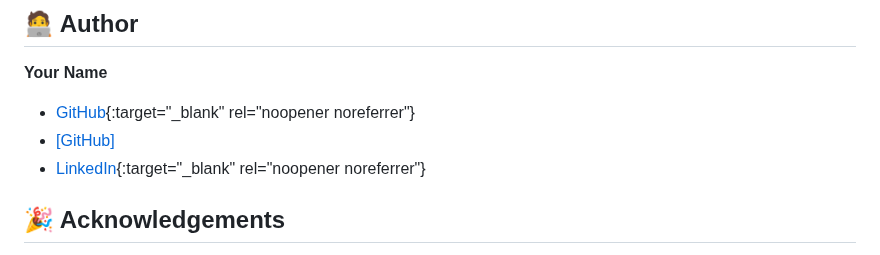
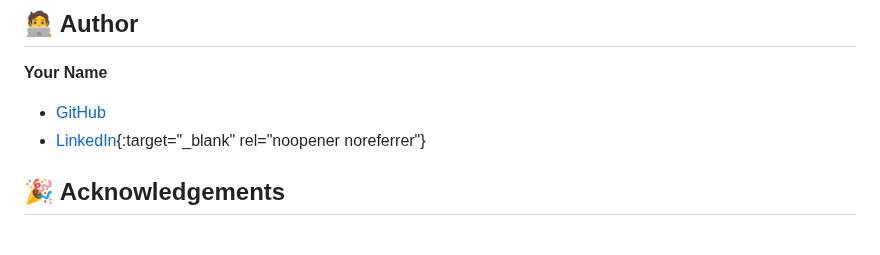
Before and after one commit to jsebastiansaavedra/text-encryptor, a Markdown page: README.md, the part around the change. Rendered like a GitHub page.

```diff
--- a/README.md
+++ b/README.md
@@ -102,8 +102,7 @@ This project is licensed under the MIT License - see the [LICENSE](LICENSE){:tar
 ## 🧑‍💻 Author
 
 **Your Name**
-- [GitHub](https://github.com/jsebastiansaavedra){:target="_blank" rel="noopener noreferrer"}
-- <a href="https://github.com/jsebastiansaavedra" target="_blank">[GitHub]</a>
+- <a href="https://github.com/jsebastiansaavedra" target="_blank">GitHub</a>
 - [LinkedIn](https://www.linkedin.com/in/jsebastiansaavedra/){:target="_blank" rel="noopener noreferrer"}
 
 ## 🎉 Acknowledgements
```
